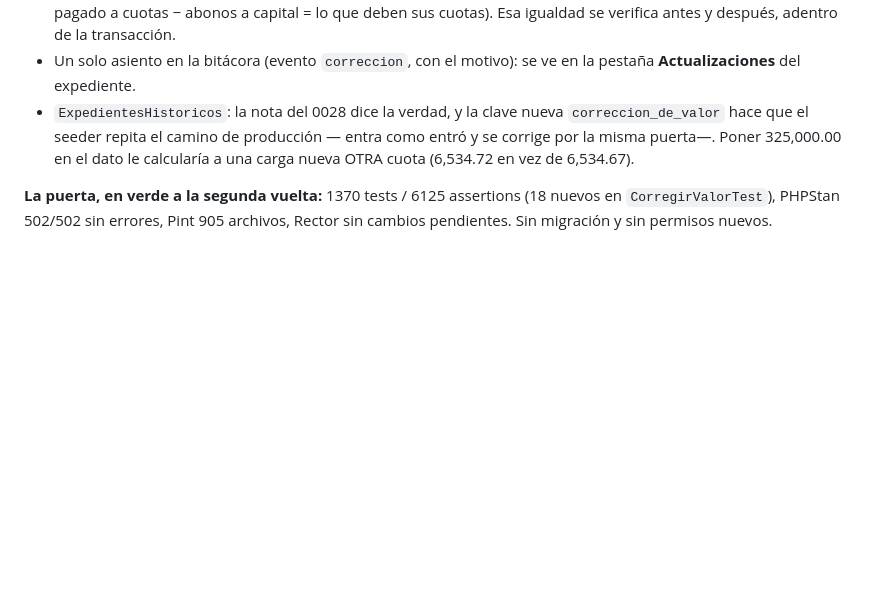
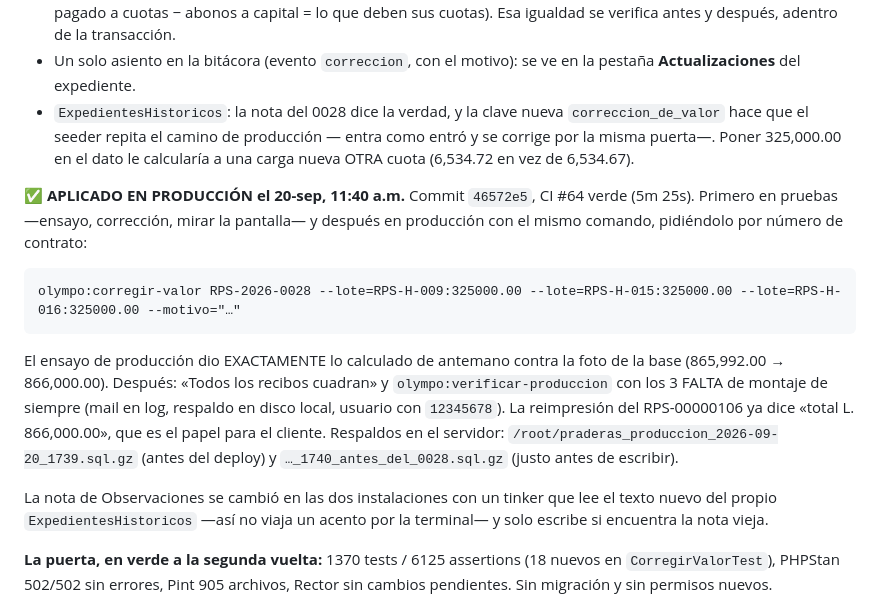
Before and after one commit to hefesto22/Lotificadora-praderas-del-sol, a Markdown page: docs/continuar-aqui.md, the part around the change. Drawn GitHub-style; blank space fills up the shorter version.

Commit message:
continuar-aqui: los L 8.00 del 0028 quedaron aplicados en pruebas y en producción

```diff
--- a/docs/continuar-aqui.md
+++ b/docs/continuar-aqui.md
@@ -64,6 +64,24 @@ ahí sí se respetó el valor.)
   entra como entró y se corrige por la misma puerta—. Poner 325,000.00 en el
   dato le calcularía a una carga nueva OTRA cuota (6,534.72 en vez de 6,534.67).
 
+**✅ APLICADO EN PRODUCCIÓN el 20-sep, 11:40 a.m.** Commit `46572e5`, CI #64
+verde (5m 25s). Primero en pruebas —ensayo, corrección, mirar la pantalla— y
+después en producción con el mismo comando, pidiéndolo por número de contrato:
+
+    olympo:corregir-valor RPS-2026-0028 --lote=RPS-H-009:325000.00 --lote=RPS-H-015:325000.00 --lote=RPS-H-016:325000.00 --motivo="…"
+
+El ensayo de producción dio EXACTAMENTE lo calculado de antemano contra la foto
+de la base (865,992.00 → 866,000.00). Después: «Todos los recibos cuadran» y
+`olympo:verificar-produccion` con los 3 FALTA de montaje de siempre (mail en
+log, respaldo en disco local, usuario con `12345678`). La reimpresión del
+RPS-00000106 ya dice «total L. 866,000.00», que es el papel para el cliente.
+Respaldos en el servidor: `/root/praderas_produccion_2026-09-20_1739.sql.gz`
+(antes del deploy) y `…_1740_antes_del_0028.sql.gz` (justo antes de escribir).
+
+La nota de Observaciones se cambió en las dos instalaciones con un tinker que
+lee el texto nuevo del propio `ExpedientesHistoricos` —así no viaja un acento
+por la terminal— y solo escribe si encuentra la nota vieja.
+
 **La puerta, en verde a la segunda vuelta:** 1370 tests / 6125 assertions
 (18 nuevos en `CorregirValorTest`), PHPStan 502/502 sin errores, Pint 905
 archivos, Rector sin cambios pendientes. Sin migración y sin permisos nuevos.
```
